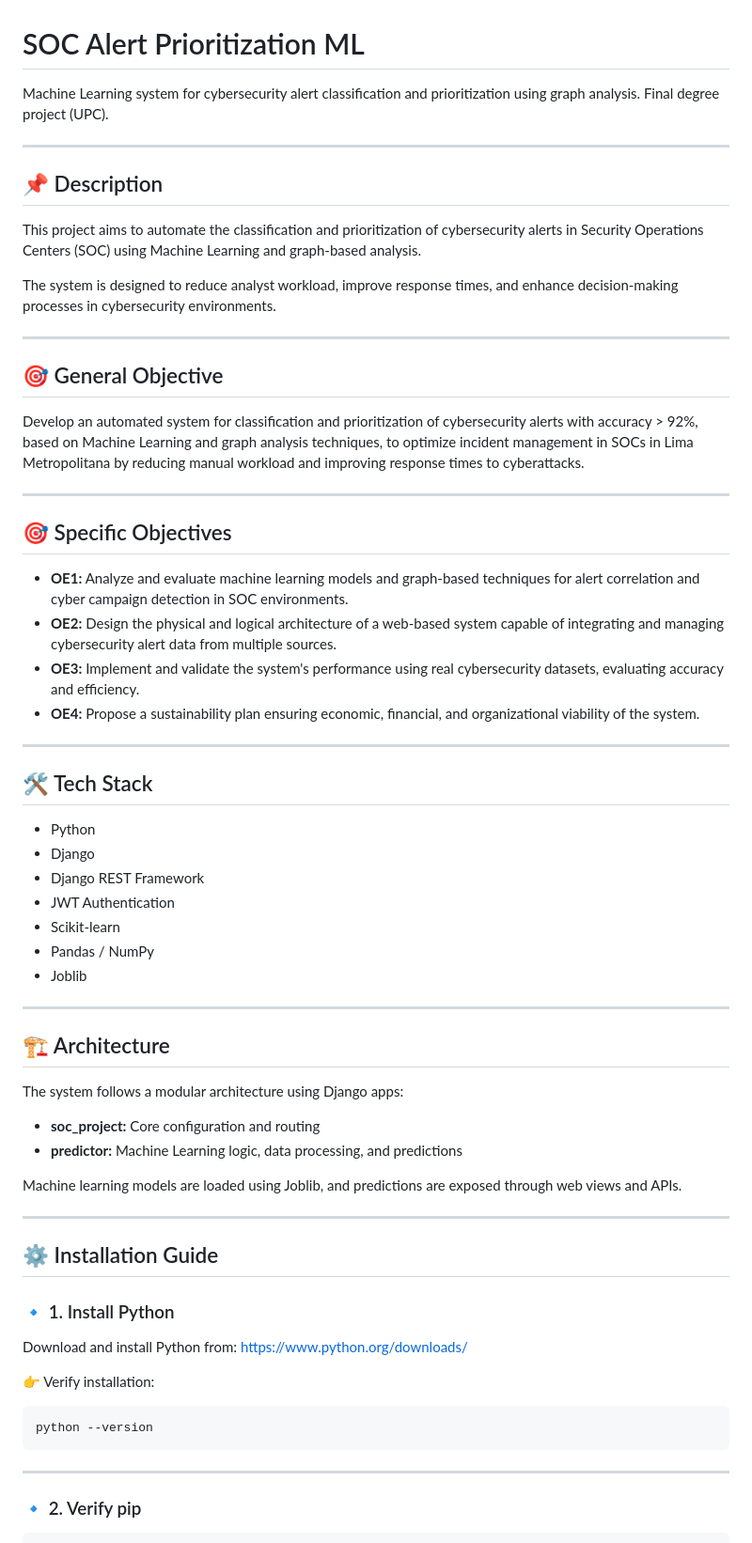
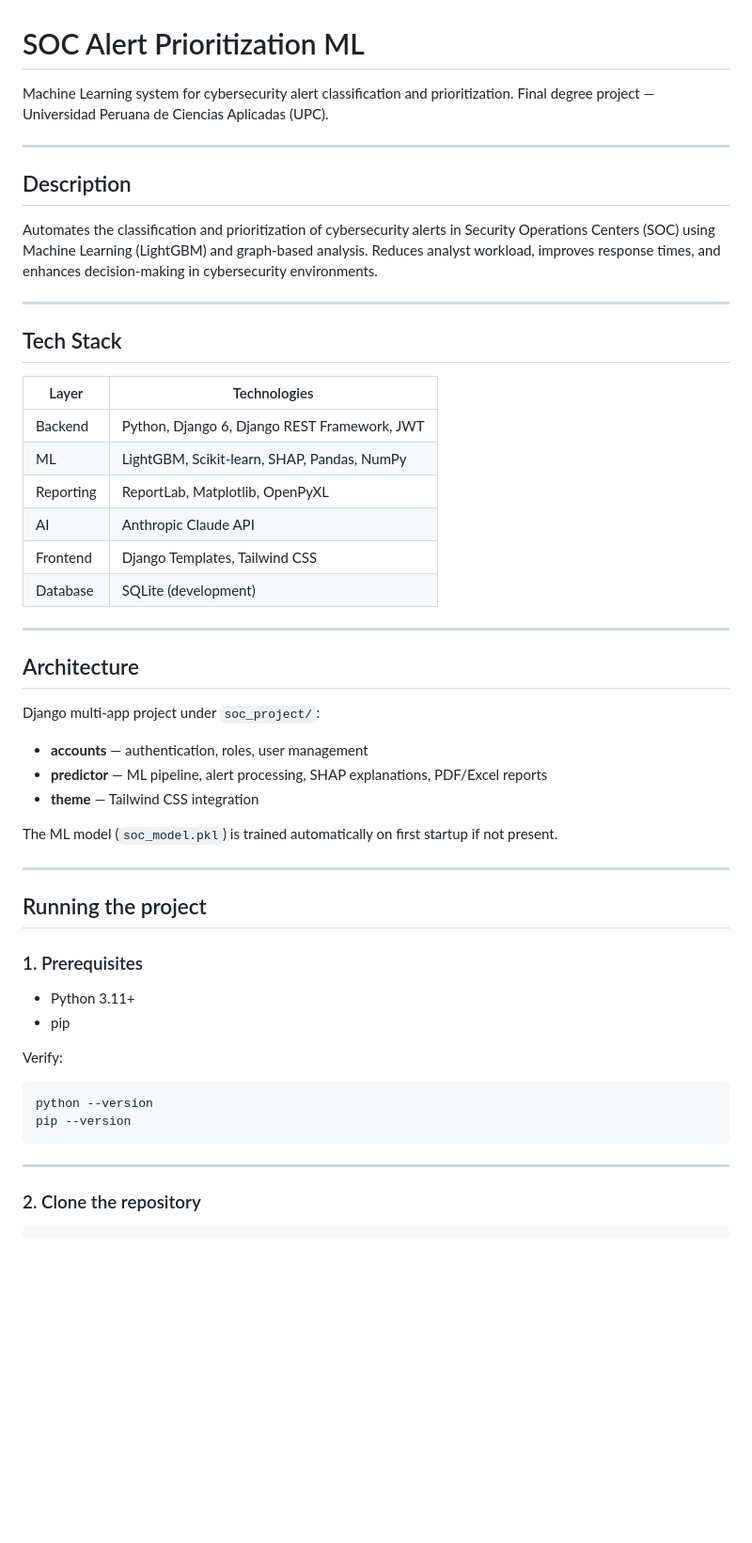
Before and after one commit to Carlou134/soc-alert-prioritization-ml, a Markdown page: README.md, the part around one of its changes. Shown at 94% size. Drawn GitHub-style; blank space fills up the shorter version.

Commit message:
docs: update README}

````diff
--- a/README.md
+++ b/README.md
@@ -1,71 +1,57 @@
 # SOC Alert Prioritization ML
 
-Machine Learning system for cybersecurity alert classification and prioritization using graph analysis.
-Final degree project (UPC).
+Machine Learning system for cybersecurity alert classification and prioritization.
+Final degree project — Universidad Peruana de Ciencias Aplicadas (UPC).
 
 ---
 
-## 📌 Description
+## Description
 
-This project aims to automate the classification and prioritization of cybersecurity alerts in Security Operations Centers (SOC) using Machine Learning and graph-based analysis.
-
-The system is designed to reduce analyst workload, improve response times, and enhance decision-making processes in cybersecurity environments.
+Automates the classification and prioritization of cybersecurity alerts in Security Operations Centers (SOC) using Machine Learning (LightGBM) and graph-based analysis. Reduces analyst workload, improves response times, and enhances decision-making in cybersecurity environments.
 
 ---
 
-## 🎯 General Objective
+## Tech Stack
 
-Develop an automated system for classification and prioritization of cybersecurity alerts with accuracy > 92%, based on Machine Learning and graph analysis techniques, to optimize incident management in SOCs in Lima Metropolitana by reducing manual workload and improving response times to cyberattacks.
+| Layer | Technologies |
+|-------|-------------|
+| Backend | Python, Django 6, Django REST Framework, JWT |
+| ML | LightGBM, Scikit-learn, SHAP, Pandas, NumPy |
+| Reporting | ReportLab, Matplotlib, OpenPyXL |
+| AI | Anthropic Claude API |
+| Frontend | Django Templates, Tailwind CSS |
+| Database | SQLite (development) |
 
 ---
 
-## 🎯 Specific Objectives
+## Architecture
 
-* **OE1:** Analyze and evaluate machine learning models and graph-based techniques for alert correlation and cyber campaign detection in SOC environments.
-* **OE2:** Design the physical and logical architecture of a web-based system capable of integrating and managing cybersecurity alert data from multiple sources.
-* **OE3:** Implement and validate the system's performance using real cybersecurity datasets, evaluating accuracy and efficiency.
-* **OE4:** Propose a sustainability plan ensuring economic, financial, and organizational viability of the system.
+Django multi-app project under `soc_project/`:
+
+- **accounts** — authentication, roles, user management
+- **predictor** — ML pipeline, alert processing, SHAP explanations, PDF/Excel reports
+- **theme** — Tailwind CSS integration
+
+The ML model (`soc_model.pkl`) is trained automatically on first startup if not present.
 
 ---
 
-## 🛠️ Tech Stack
+## Running the project
 
-* Python
-* Django
-* Django REST Framework
-* JWT Authentication
-* Scikit-learn
-* Pandas / NumPy
-* Joblib
+### 1. Prerequisites
 
----
+- Python 3.11+
+- pip
 
-## 🏗️ Architecture
-
-The system follows a modular architecture using Django apps:
-
-* **soc_project:** Core configuration and routing
-* **predictor:** Machine Learning logic, data processing, and predictions
-
-Machine learning models are loaded using Joblib, and predictions are exposed through web views and APIs.
-
----
-
-## ⚙️ Installation Guide
-
-### 🔹 1. Install Python
-
-Download and install Python from:
-https://www.python.org/downloads/
-
-👉 Verify installation:
+Verify:
 
 ```bash
 python --version
+pip --version
 ```
 
 ---
 
-### 🔹 2. Verify pip
+### 2. Clone the repository
 
 ```bash
````
Also changed, not shown: other parts of README.md (+50 -50 lines).
